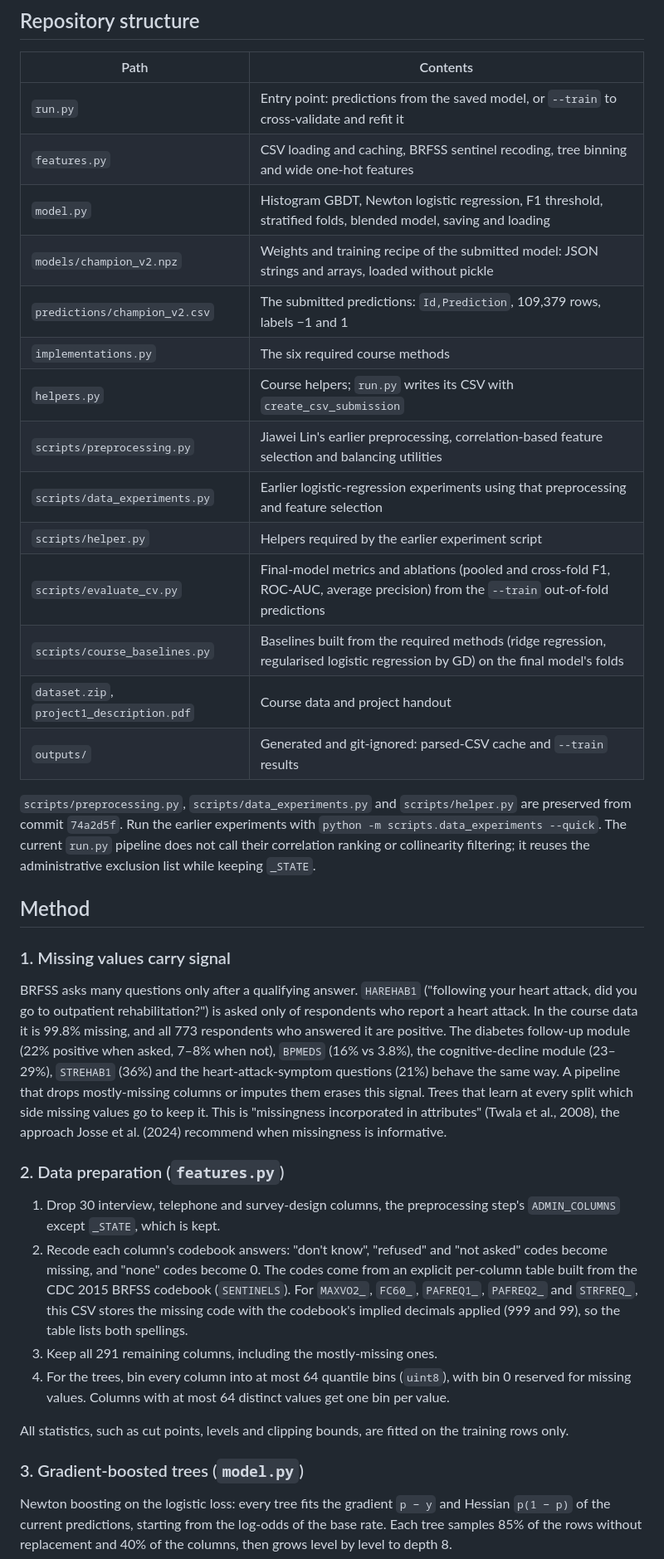
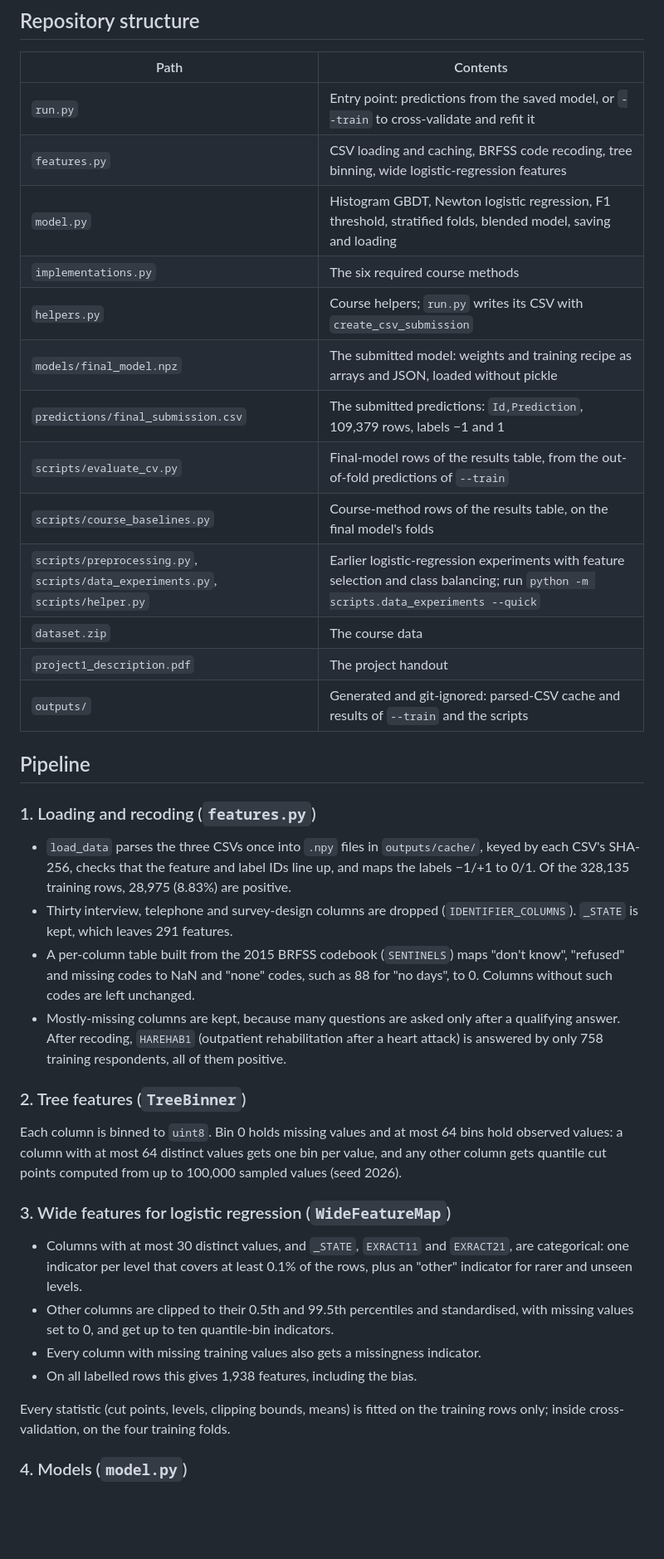
Before and after one commit to neilc720/ml-project-1, a Markdown page: README.md, the part around one of its changes. Shown at 83% size. GitHub-like rendering; blank space fills up the shorter version.

```diff
--- a/README.md
+++ b/README.md
@@ -59,58 +76,53 @@ options for other data folders, model files, output paths and worker counts.
 | Path | Contents |
 |---|---|
 | `run.py` | Entry point: predictions from the saved model, or `--train` to cross-validate and refit it |
-| `features.py` | CSV loading and caching, BRFSS sentinel recoding, tree binning and wide one-hot features |
+| `features.py` | CSV loading and caching, BRFSS code recoding, tree binning, wide logistic-regression features |
 | `model.py` | Histogram GBDT, Newton logistic regression, F1 threshold, stratified folds, blended model, saving and loading |
-| `models/champion_v2.npz` | Weights and training recipe of the submitted model: JSON strings and arrays, loaded without pickle |
-| `predictions/champion_v2.csv` | The submitted predictions: `Id,Prediction`, 109,379 rows, labels −1 and 1 |
 | `implementations.py` | The six required course methods |
 | `helpers.py` | Course helpers; `run.py` writes its CSV with `create_csv_submission` |
-| `scripts/preprocessing.py` | Jiawei Lin's earlier preprocessing, correlation-based feature selection and balancing utilities |
-| `scripts/data_experiments.py` | Earlier logistic-regression experiments using that preprocessing and feature selection |
-| `scripts/helper.py` | Helpers required by the earlier experiment script |
-| `scripts/evaluate_cv.py` | Final-model metrics and ablations (pooled and cross-fold F1, ROC-AUC, average precision) from the `--train` out-of-fold predictions |
-| `scripts/course_baselines.py` | Baselines built from the required methods (ridge regression, regularised logistic regression by GD) on the final model's folds |
-| `dataset.zip`, `project1_description.pdf` | Course data and project handout |
-| `outputs/` | Generated and git-ignored: parsed-CSV cache and `--train` results |
+| `models/final_model.npz` | The submitted model: weights and training recipe as arrays and JSON, loaded without pickle |
+| `predictions/final_submission.csv` | The submitted predictions: `Id,Prediction`, 109,379 rows, labels −1 and 1 |
+| `scripts/evaluate_cv.py` | Final-model rows of the results table, from the out-of-fold predictions of `--train` |
+| `scripts/course_baselines.py` | Course-method rows of the results table, on the final model's folds |
+| `scripts/preprocessing.py`, `scripts/data_experiments.py`, `scripts/helper.py` | Earlier logistic-regression experiments with feature selection and class balancing; run `python -m scripts.data_experiments --quick` |
+| `dataset.zip` | The course data |
+| `project1_description.pdf` | The project handout |
+| `outputs/` | Generated and git-ignored: parsed-CSV cache and results of `--train` and the scripts |
 
-`scripts/preprocessing.py`, `scripts/data_experiments.py` and `scripts/helper.py` are preserved
-from commit `74a2d5f`. Run the earlier experiments with
-`python -m scripts.data_experiments --quick`. The current `run.py` pipeline does not call their
-correlation ranking or collinearity filtering; it reuses the administrative exclusion list while
-keeping `_STATE`.
+## Pipeline
 
-## Method
+### 1. Loading and recoding (`features.py`)
 
-### 1. Missing values carry signal
+- `load_data` parses the three CSVs once into `.npy` files in `outputs/cache/`, keyed by each CSV's
+  SHA-256, checks that the feature and label IDs line up, and maps the labels −1/+1 to 0/1. Of the
+  328,135 training rows, 28,975 (8.83%) are positive.
+- Thirty interview, telephone and survey-design columns are dropped (`IDENTIFIER_COLUMNS`). `_STATE`
+  is kept, which leaves 291 features.
+- A per-column table built from the 2015 BRFSS codebook (`SENTINELS`) maps "don't know", "refused"
+  and missing codes to NaN and "none" codes, such as 88 for "no days", to 0. Columns without such
+  codes are left unchanged.
+- Mostly-missing columns are kept, because many questions are asked only after a qualifying answer.
+  After recoding, `HAREHAB1` (outpatient rehabilitation after a heart attack) is answered by only
+  758 training respondents, all of them positive.
 
-BRFSS asks many questions only after a qualifying answer. `HAREHAB1` ("following your heart attack,
-did you go to outpatient rehabilitation?") is asked only of respondents who report a heart attack.
-In the course data it is 99.8% missing, and all 773 respondents who answered it are positive. The
-diabetes follow-up module (22% positive when asked, 7–8% when not), `BPMEDS` (16% vs 3.8%), the
-cognitive-decline module (23–29%), `STREHAB1` (36%) and the heart-attack-symptom questions (21%)
-behave the same way. A pipeline that drops mostly-missing columns or imputes them erases this
-signal. Trees that learn at every split which side missing values go to keep it. This is
-"missingness incorporated in attributes" (Twala et al., 2008), the approach Josse et al. (2024)
-recommend when missingness is informative.
+### 2. Tree features (`TreeBinner`)
 
-### 2. Data preparation (`features.py`)
+Each column is binned to `uint8`. Bin 0 holds missing values and at most 64 bins hold observed
+values: a column with at most 64 distinct values gets one bin per value, and any other column gets
+quantile cut points computed from up to 100,000 sampled values (seed 2026).
 
-1. Drop 30 interview, telephone and survey-design columns, the preprocessing step's `ADMIN_COLUMNS`
-   except `_STATE`, which is kept.
-2. Recode each column's codebook answers: "don't know", "refused" and "not asked" codes become
-   missing, and "none" codes become 0. The codes come from an explicit per-column table built from
-   the CDC 2015 BRFSS codebook (`SENTINELS`). For `MAXVO2_`, `FC60_`, `PAFREQ1_`, `PAFREQ2_` and
-   `STRFREQ_`, this CSV stores the missing code with the codebook's implied decimals applied (999 and
-   99), so the table lists both spellings.
-3. Keep all 291 remaining columns, including the mostly-missing ones.
-4. For the trees, bin every column into at most 64 quantile bins (`uint8`), with bin 0 reserved for
-   missing values. Columns with at most 64 distinct values get one bin per value.
+### 3. Wide features for logistic regression (`WideFeatureMap`)
 
-All statistics, such as cut points, levels and clipping bounds, are fitted on the training rows only.
+- Columns with at most 30 distinct values, and `_STATE`, `EXRACT11` and `EXRACT21`, are categorical:
+  one indicator per level that covers at least 0.1% of the rows, plus an "other" indicator for rarer
+  and unseen levels.
+- Other columns are clipped to their 0.5th and 99.5th percentiles and standardised, with missing
+  values set to 0, and get up to ten quantile-bin indicators.
+- Every column with missing training values also gets a missingness indicator.
+- On all labelled rows this gives 1,938 features, including the bias.
 
-### 3. Gradient-boosted trees (`model.py`)
+Every statistic (cut points, levels, clipping bounds, means) is fitted on the training rows only;
+inside cross-validation, on the four training folds.
 
-Newton boosting on the logistic loss: every tree fits the gradient `p − y` and Hessian `p(1 − p)` of
-the current predictions, starting from the log-odds of the base rate. Each tree samples 85% of the
-rows without replacement and 40% of the columns, then grows level by level to depth 8.
+### 4. Models (`model.py`)
 
```
Also changed, not shown: other parts of README.md (+134 -160 lines).
